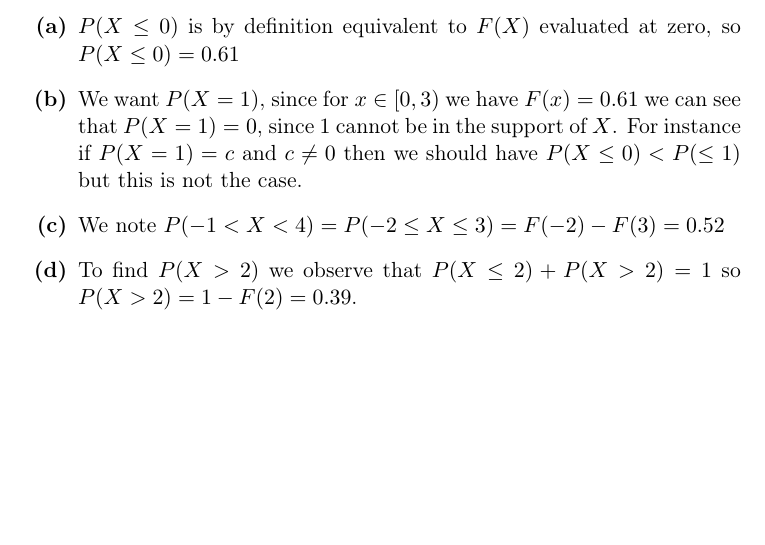
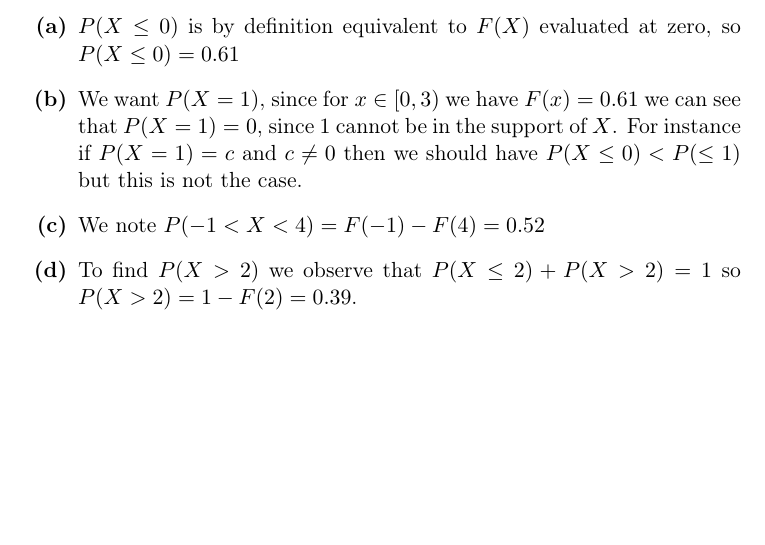
Before and after one commit to EvnFox/Math, a LaTeX problem sheet (Probability/Worksheet_3.tex): part of page 5 of 5, cut so that both start at the same text. The pictures show the PDF file Probability/Worksheet_3.pdf that the author committed with the source.

Commit message:
Final Worksheet_3

```diff
--- a/Probability/Worksheet_3.tex
+++ b/Probability/Worksheet_3.tex
@@ -105,7 +105,7 @@ Thus for $C = 3$, $f$ is a probability mass function as desired.
     of $X$. For instance if $P(X = 1) = c$ and $c \neq 0$ then we should have $P(X \leq 0) < P(\leq 1)$ but this is not the case.
 
     \questionpart
-    We note  $P(-1 < X < 4) = P(-2 \leq X \leq 3)  = F(-2) - F(3) = 0.52$
+    We note  $P(-1 < X < 4) = F(-1) - F(4) = 0.52$
 
     \questionpart
     To find $P(X > 2)$ we observe that $P(X \leq 2) + P(X > 2) = 1$ so $P(X > 2) = 1 - F(2) = 0.39$.
```
Also changed, not shown: Probability/Worksheet_3.pdf, Probability/Worksheet_3.tex (2 more changed lines).
